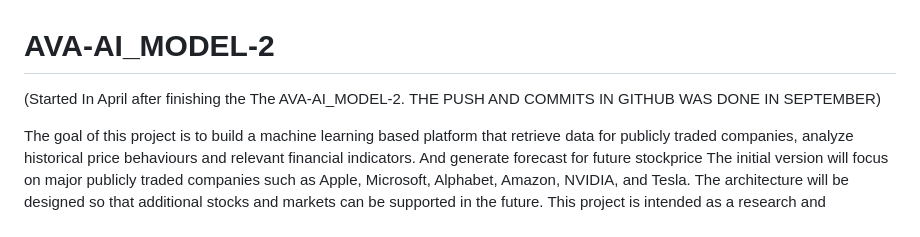
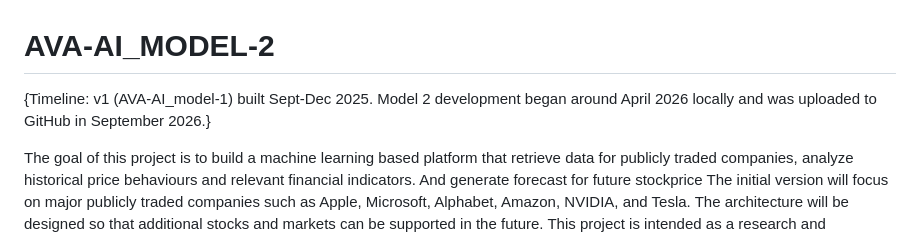
Before and after one commit to AlphaVonAntraxia/AVA-AI_MODEL-2, a Markdown page: README.md, the part around the change. Drawn GitHub-style.

```diff
--- a/README.md
+++ b/README.md
@@ -1,6 +1,5 @@
 # AVA-AI_MODEL-2
-(Started In April after finishing the The AVA-AI_MODEL-2.
-THE PUSH AND COMMITS IN GITHUB WAS DONE IN SEPTEMBER)
+{Timeline: v1 (AVA-AI_model-1) built Sept-Dec 2025. Model 2 development began around April 2026 locally and was uploaded to GitHub in September 2026.}
 
 The goal of this project is to build a machine learning based platform that retrieve data for publicly traded companies, analyze historical price behaviours and relevant financial indicators. And generate forecast for future stockprice
 The initial version will focus on major publicly traded companies such as Apple, Microsoft, Alphabet, Amazon, NVIDIA, and Tesla. The architecture will be designed so that additional stocks and markets can be supported in the future.
```
